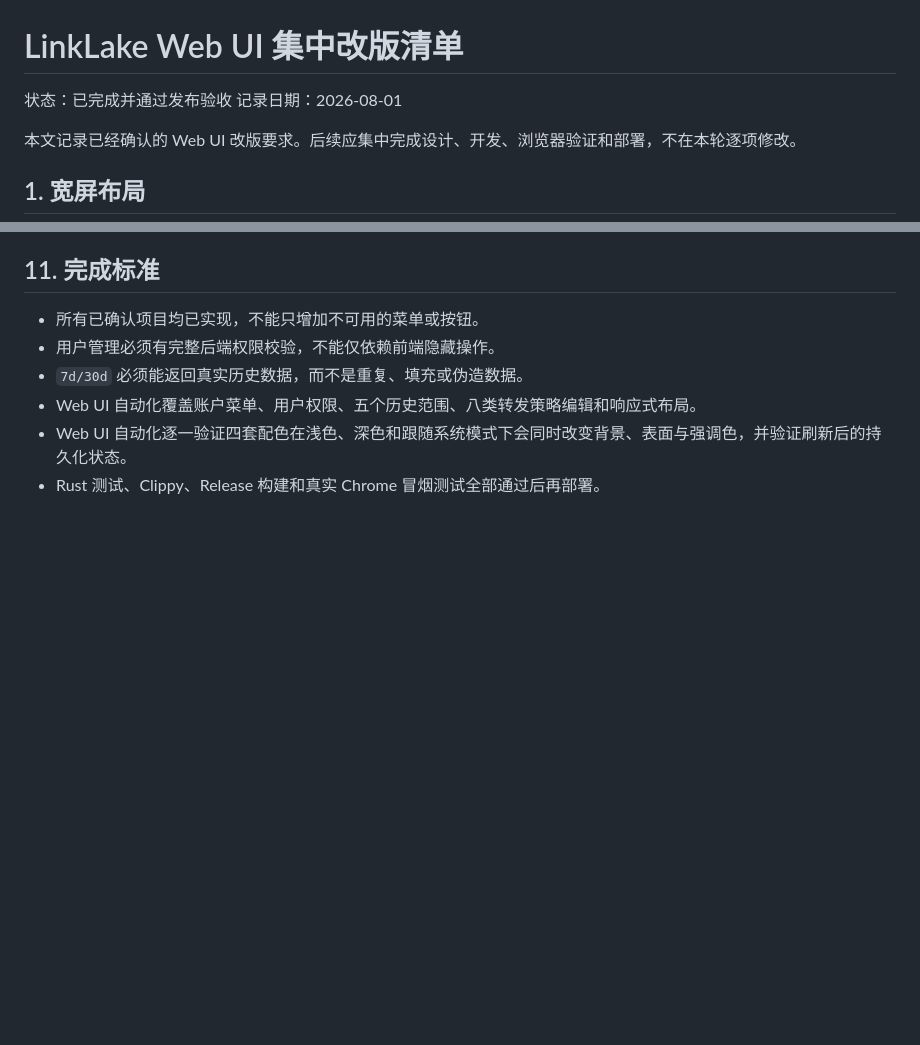
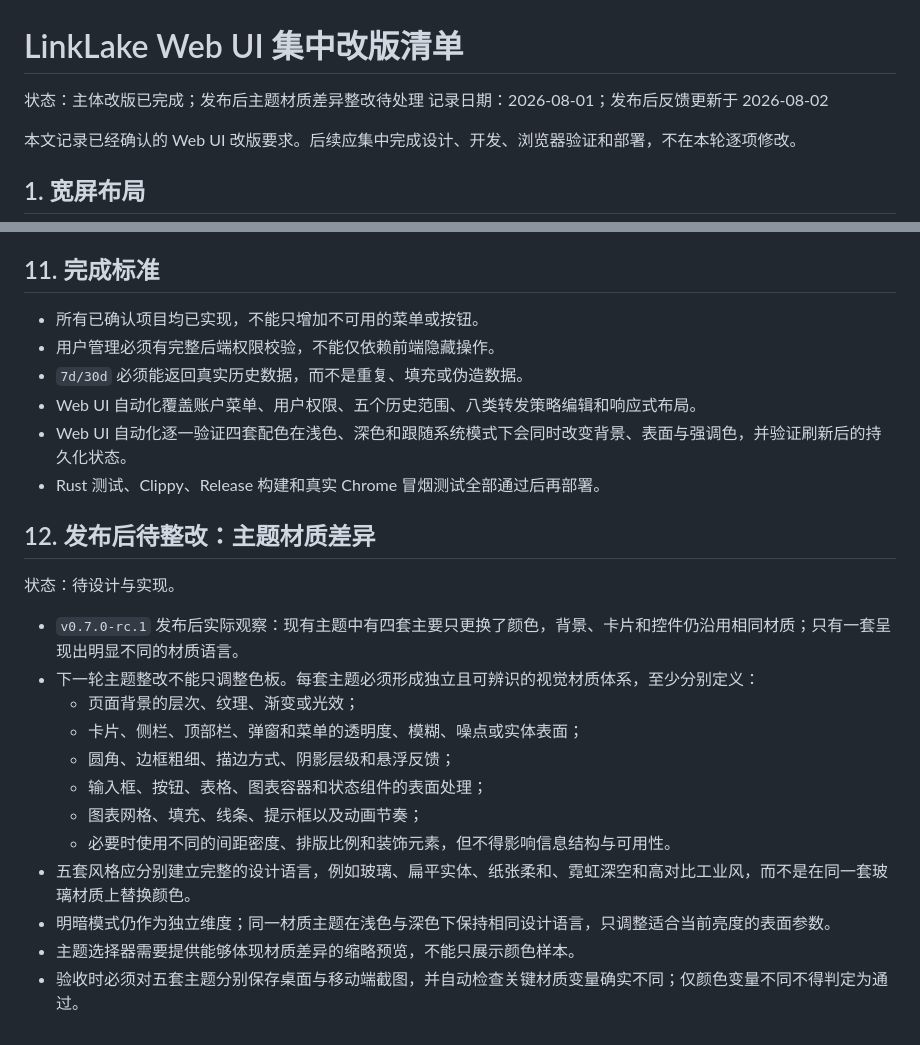
Before and after one commit to ASL-Vanity/LinkLake, a Markdown page: docs/webui-redesign-plan.md, 2 parts joined by grey strips. Drawn GitHub-style; blank space fills up the shorter version.

Commit message:
docs: record theme material redesign

```diff
--- a/docs/webui-redesign-plan.md
+++ b/docs/webui-redesign-plan.md
@@ -1,7 +1,7 @@
 # LinkLake Web UI 集中改版清单
 
-状态：已完成并通过发布验收
-记录日期：2026-08-01
+状态：主体改版已完成；发布后主题材质差异整改待处理
+记录日期：2026-08-01；发布后反馈更新于 2026-08-02
 
 本文记录已经确认的 Web UI 改版要求。后续应集中完成设计、开发、浏览器验证和部署，不在本轮逐项修改。
 
@@ -129,3 +129,20 @@
 - Web UI 自动化覆盖账户菜单、用户权限、五个历史范围、八类转发策略编辑和响应式布局。
 - Web UI 自动化逐一验证四套配色在浅色、深色和跟随系统模式下会同时改变背景、表面与强调色，并验证刷新后的持久化状态。
 - Rust 测试、Clippy、Release 构建和真实 Chrome 冒烟测试全部通过后再部署。
+
+## 12. 发布后待整改：主题材质差异
+
+状态：待设计与实现。
+
+- `v0.7.0-rc.1` 发布后实际观察：现有主题中有四套主要只更换了颜色，背景、卡片和控件仍沿用相同材质；只有一套呈现出明显不同的材质语言。
+- 下一轮主题整改不能只调整色板。每套主题必须形成独立且可辨识的视觉材质体系，至少分别定义：
+  - 页面背景的层次、纹理、渐变或光效；
+  - 卡片、侧栏、顶部栏、弹窗和菜单的透明度、模糊、噪点或实体表面；
+  - 圆角、边框粗细、描边方式、阴影层级和悬浮反馈；
+  - 输入框、按钮、表格、图表容器和状态组件的表面处理；
+  - 图表网格、填充、线条、提示框以及动画节奏；
+  - 必要时使用不同的间距密度、排版比例和装饰元素，但不得影响信息结构与可用性。
+- 五套风格应分别建立完整的设计语言，例如玻璃、扁平实体、纸张柔和、霓虹深空和高对比工业风，而不是在同一套玻璃材质上替换颜色。
+- 明暗模式仍作为独立维度；同一材质主题在浅色与深色下保持相同设计语言，只调整适合当前亮度的表面参数。
+- 主题选择器需要提供能够体现材质差异的缩略预览，不能只展示颜色样本。
+- 验收时必须对五套主题分别保存桌面与移动端截图，并自动检查关键材质变量确实不同；仅颜色变量不同不得判定为通过。
```
